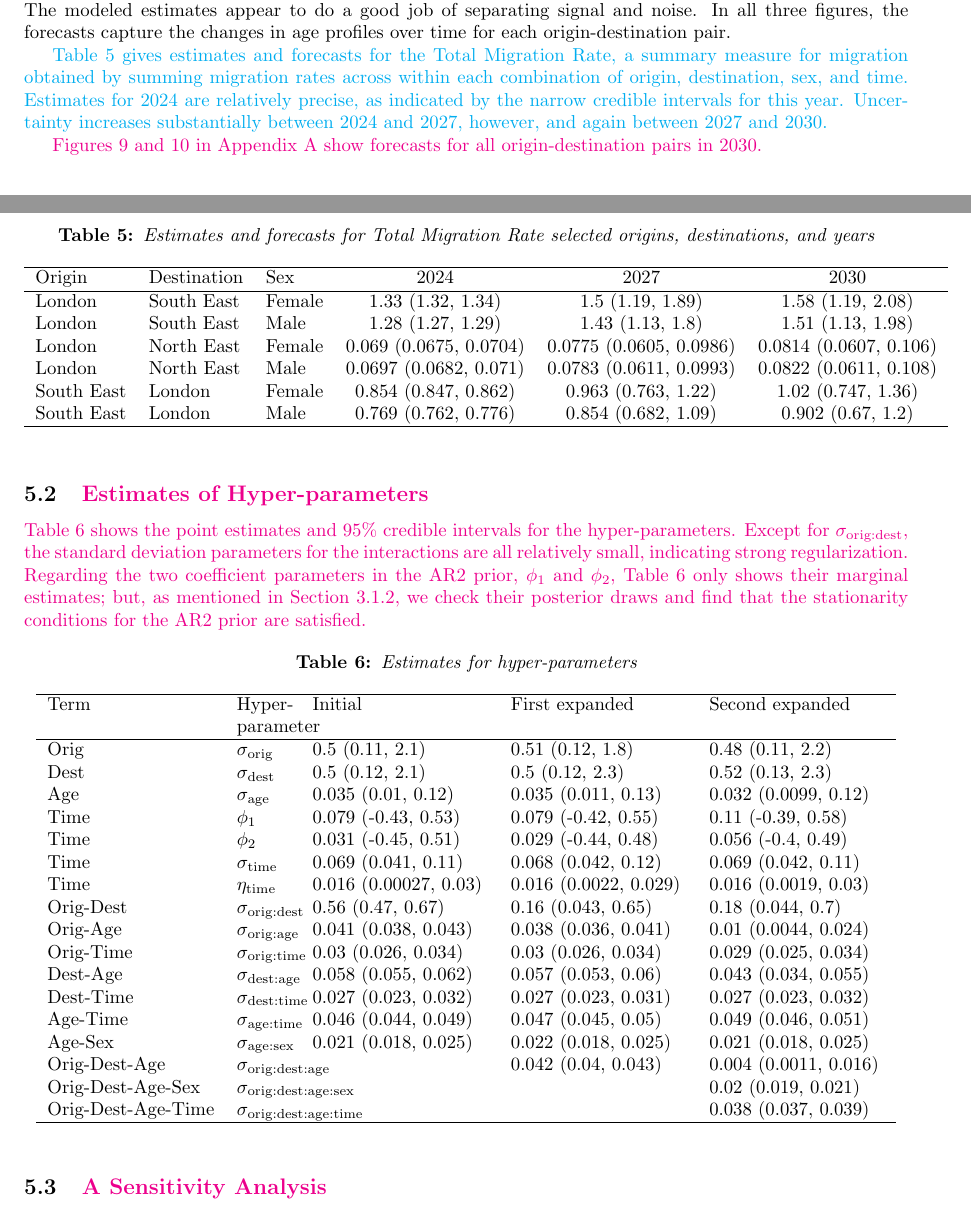
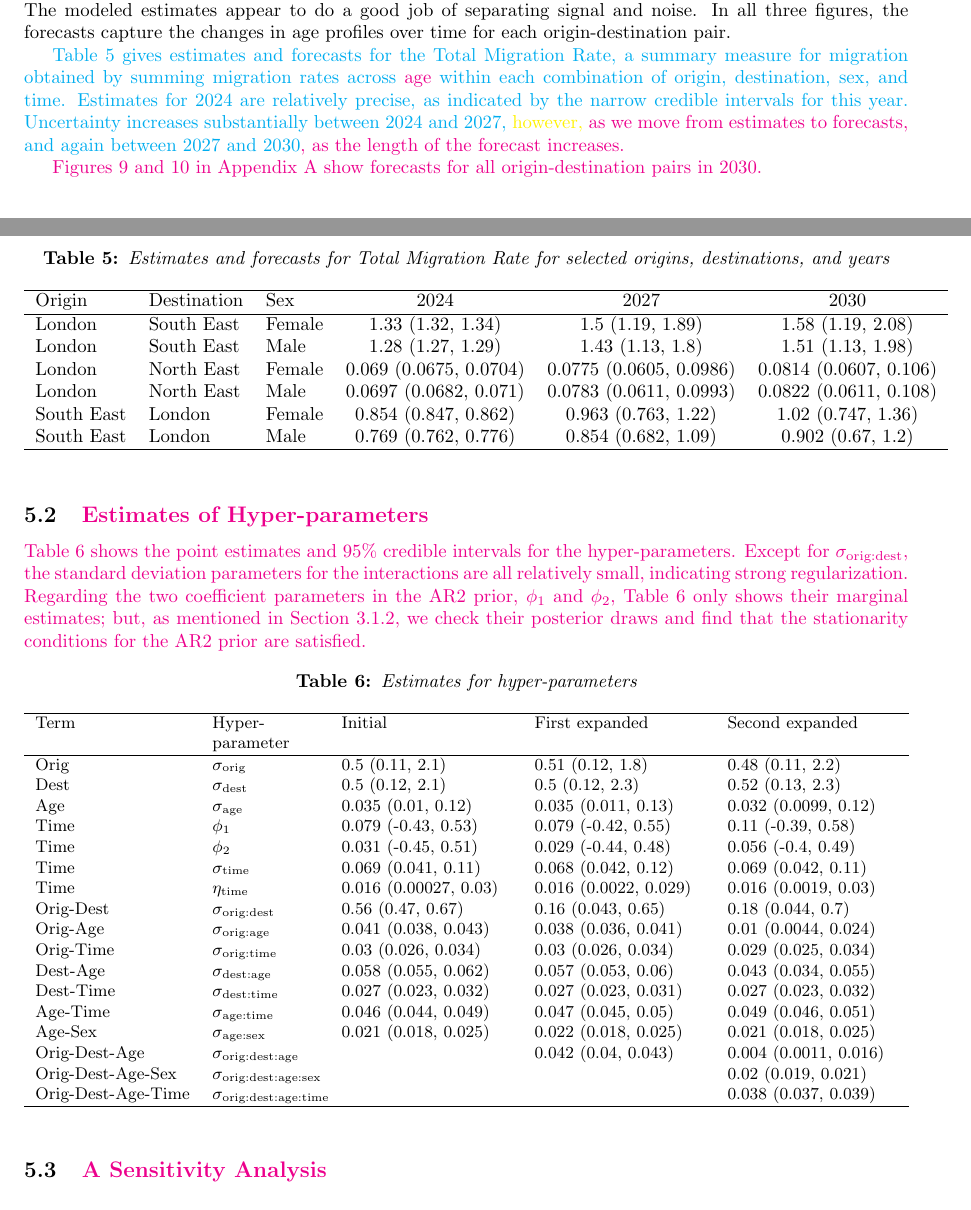
Before and after one commit to junnizhang/british_migration, a LaTeX paper (main.tex, which reads tables/tab_hyper_all.tex, tables/tab_tmr_all.tex): two parts of pages 15 and 19 of 26, joined at a grey line, cut so that both start at the same text. Compiled offline with pdfLaTeX.

Commit message:
Updates from Overleaf

```diff
--- a/main.tex
+++ b/main.tex
@@ -450,7 +450,7 @@ $\beta_{jt}^{\text{dest:time}}$ and $\beta_{ijat}^{\text{orig:dest:age:time}}$),
 
  As an illustration, Figure~\ref{fig:forecast_london_se}, Figure~\ref{fig:forecast_se_london} and Figure~\ref{fig:forecast_london_ne} show, respectively, estimates and forecasts of migration rates from London to the South East, from the South East to London, and from London to the North East. {\color{magenta}Posterior medians are used as point estimates and point forecasts, and 95\% credible intervals are also presented.} For the first two origin-destination pairs, the migration counts are not sparse. The modeled estimates track the direct estimates well. For the last origin-destination pair, the migration counts are rather sparse. In the observed data, there are 129 cells with zero migration counts from London to the North East. The modeled estimates appear to do a good job of separating signal and noise. In all three figures, the forecasts capture the changes in age profiles over time for each origin-destination pair.
 
-{\color{cyan} Table~\ref{tab:tmr} gives estimates and forecasts for the Total Migration Rate, a summary measure for migration obtained by summing migration rates across within each combination of origin, destination, sex, and time. Estimates for 2024 are relatively precise, as indicated by the narrow credible intervals for this year. Uncertainty increases substantially between 2024 and 2027, however, and again between 2027 and 2030.}
+{\color{cyan} Table~\ref{tab:tmr} gives estimates and forecasts for the Total Migration Rate, a summary measure for migration obtained by summing migration rates across} {\color{magenta}age} {\color{cyan}within each combination of origin, destination, sex, and time. Estimates for 2024 are relatively precise, as indicated by the narrow credible intervals for this year. Uncertainty increases substantially between 2024 and 2027,} {\color{yellow}however,} {\color{magenta}as we move from estimates to forecasts,} {\color{cyan}and again between 2027 and 2030}{\color{magenta}, as the length of the forecast increases.}
 
 {\color{magenta} Figures~\ref{fig:forecast_od_female} and \ref{fig:forecast_od_male} in Appendix A show forecasts for all origin-destination pairs in 2030.}
 \clearpage
--- a/tables/tab_hyper_all.tex
+++ b/tables/tab_hyper_all.tex
@@ -4,7 +4,8 @@
 \centering
 \caption{Estimates for hyper-parameters}
 \label{tab:hyper}
-\begin{tabular}{lp{1cm}p{3.3cm}p{3.3cm}p{3.3cm}}
+\begin{small}
+\begin{tabular}{p{2.9cm}p{2cm}p{3.2cm}p{3.2cm}p{3.2cm}}
   \hline
 Term & Hyper-parameter & Initial & First expanded & Second expanded \\
   \hline
@@ -27,4 +28,5 @@ Orig & $\sigma_{\text{orig}}$ & 0.5 (0.11, 2.1) & 0.51 (0.12, 1.8) & 0.48 (0.11,
   Orig-Dest-Age-Time & $\sigma_{\text{orig:dest:age:time}}$ &  &  & 0.038 (0.037, 0.039) \\
    \hline
 \end{tabular}
+\end{small}
 \end{table}
--- a/tables/tab_tmr_all.tex
+++ b/tables/tab_tmr_all.tex
@@ -2,7 +2,7 @@
 % Tue Nov  3 16:58:57 2026
 \begin{table}[ht]
 \centering
-\caption{Estimates and forecasts for Total Migration Rate selected origins, destinations, and years}
+\caption{Estimates and forecasts for Total Migration Rate for selected origins, destinations, and years}
 \label{tab:tmr}
 \begin{tabular}{lllccc}
   \hline
```
Also changed, not shown: response_to_referees/response_to_referees.tex (+4 -6 lines), main.tex (2 more changed lines).
